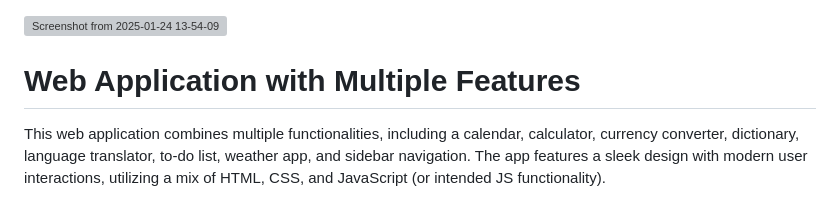
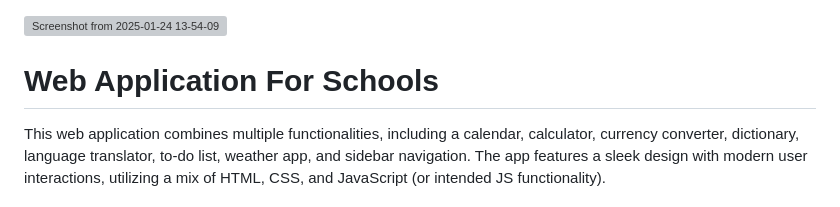
Before and after one commit to MuchiriKinyua/School-Apps, a Markdown page: README.md, the part around the change. GitHub-like rendering; grey boxes are pictures that could not be loaded.

```diff
--- a/README.md
+++ b/README.md
@@ -1,6 +1,6 @@
 ![Screenshot from 2025-01-24 13-54-09](https://github.com/user-attachments/assets/ba613ac4-6e81-40e9-8de5-c49cd5932461)
 
-# Web Application with Multiple Features
+# Web Application For Schools
 
 This web application combines multiple functionalities, including a calendar, calculator, currency converter, dictionary, language translator, to-do list, weather app, and sidebar navigation. The app features a sleek design with modern user interactions, utilizing a mix of HTML, CSS, and JavaScript (or intended JS functionality).
 # Features
```
